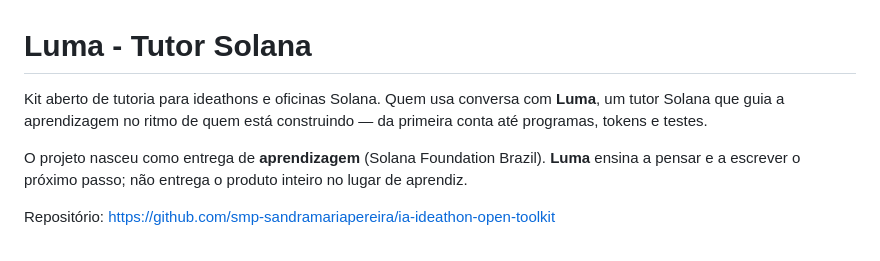
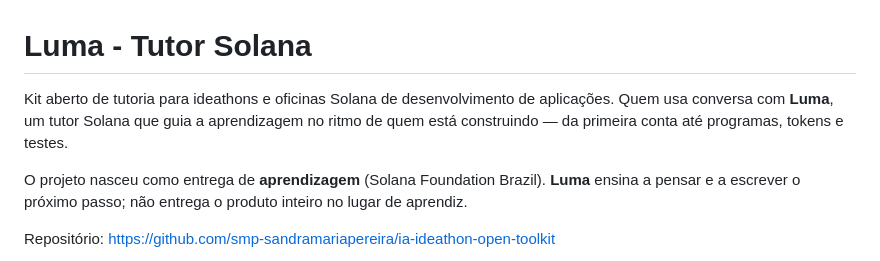
Before and after one commit to smp-sandramariapereira/luma-tutor-solana-dev, a Markdown page: README.md, the part around the change. GitHub-like rendering.

```diff
--- a/README.md
+++ b/README.md
@@ -1,6 +1,6 @@
 # Luma - Tutor Solana
 
-Kit aberto de tutoria para ideathons e oficinas Solana. Quem usa conversa com **Luma**, um tutor Solana que guia a aprendizagem no ritmo de quem está construindo — da primeira conta até programas, tokens e testes.
+Kit aberto de tutoria para ideathons e oficinas Solana de desenvolvimento de aplicações. Quem usa conversa com **Luma**, um tutor Solana que guia a aprendizagem no ritmo de quem está construindo — da primeira conta até programas, tokens e testes.
 
 O projeto nasceu como entrega de **aprendizagem** (Solana Foundation Brazil). **Luma** ensina a pensar e a escrever o próximo passo; não entrega o produto inteiro no lugar de aprendiz.
 
```
